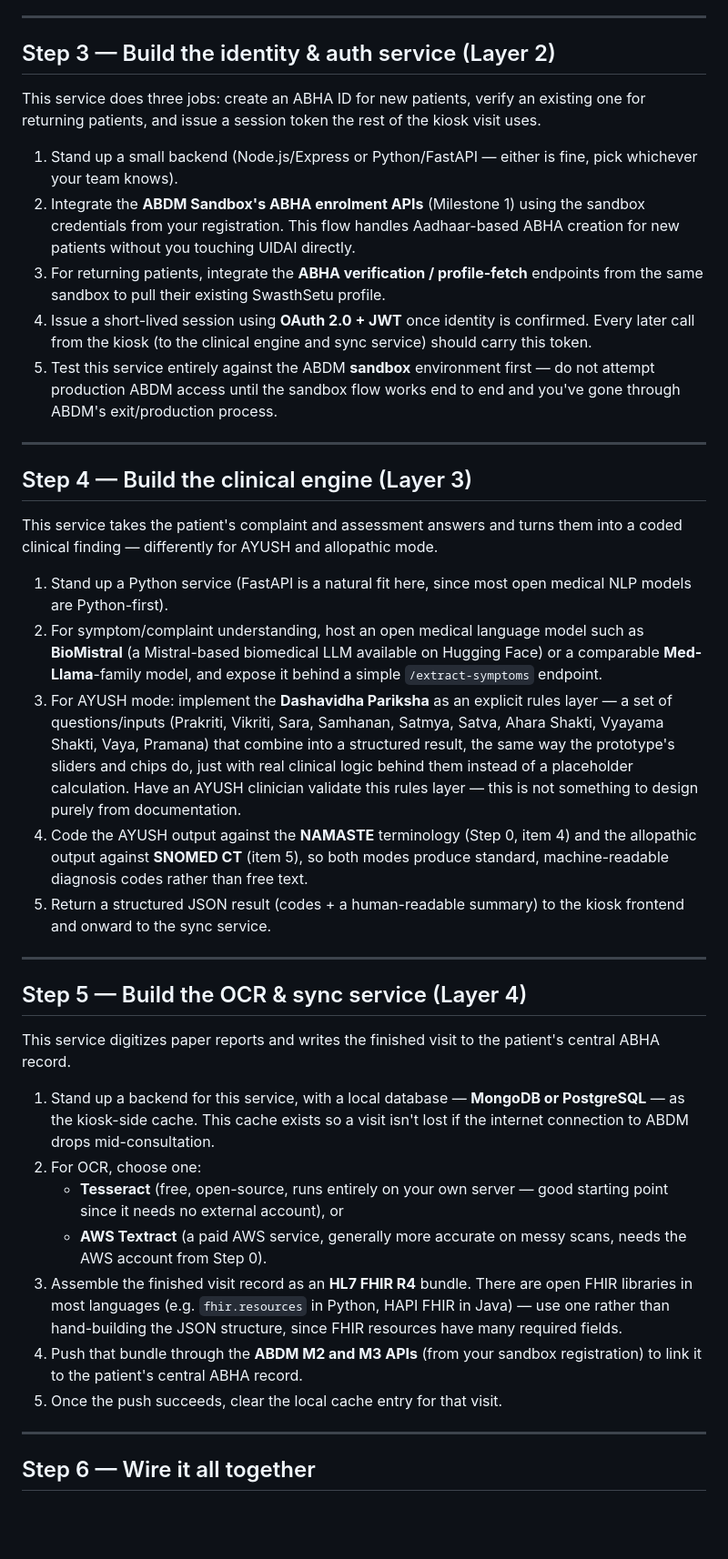
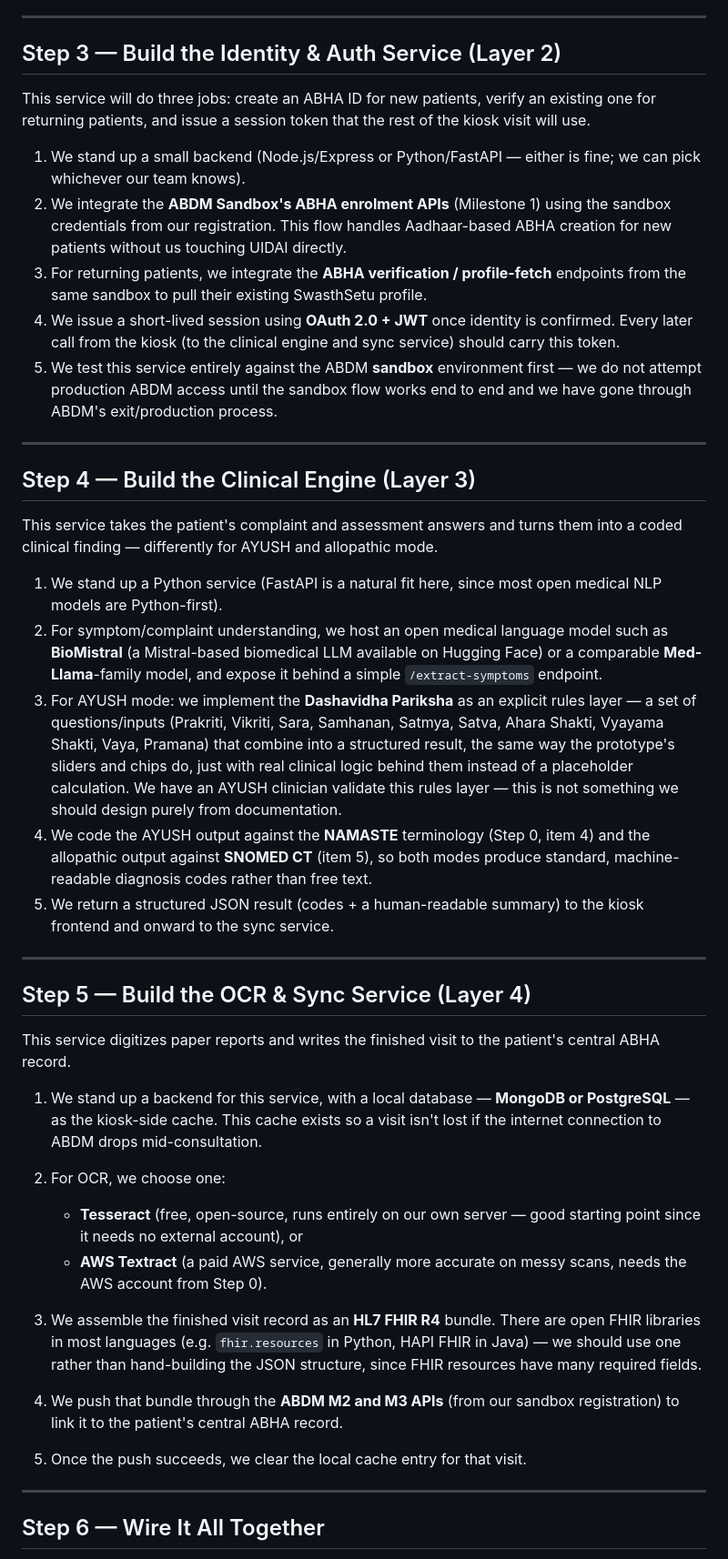
Before and after one commit to shivambhardwaj06/SIH-2026, a Markdown page: README.md, the part around one of its changes. Shown at 91% size. Drawn GitHub-style; blank space fills up the shorter version.

```diff
--- a/README.md
+++ b/README.md
@@ -100,43 +111,44 @@ At the end of this step you have a real, running kiosk UI — it just doesn't ve
 
 ---
 
-## Step 3 — Build the identity & auth service (Layer 2)
+## Step 3 — Build the Identity & Auth Service (Layer 2)
 
-This service does three jobs: create an ABHA ID for new patients, verify an existing one for returning patients, and issue a session token the rest of the kiosk visit uses.
+This service will do three jobs: create an ABHA ID for new patients, verify an existing one for returning patients, and issue a session token that the rest of the kiosk visit will use.
 
-1. Stand up a small backend (Node.js/Express or Python/FastAPI — either is fine, pick whichever your team knows).
-2. Integrate the **ABDM Sandbox's ABHA enrolment APIs** (Milestone 1) using the sandbox credentials from your registration. This flow handles Aadhaar-based ABHA creation for new patients without you touching UIDAI directly.
-3. For returning patients, integrate the **ABHA verification / profile-fetch** endpoints from the same sandbox to pull their existing SwasthSetu profile.
-4. Issue a short-lived session using **OAuth 2.0 + JWT** once identity is confirmed. Every later call from the kiosk (to the clinical engine and sync service) should carry this token.
-5. Test this service entirely against the ABDM **sandbox** environment first — do not attempt production ABDM access until the sandbox flow works end to end and you've gone through ABDM's exit/production process.
+1. We stand up a small backend (Node.js/Express or Python/FastAPI — either is fine; we can pick whichever our team knows).
+2. We integrate the **ABDM Sandbox's ABHA enrolment APIs** (Milestone 1) using the sandbox credentials from our registration. This flow handles Aadhaar-based ABHA creation for new patients without us touching UIDAI directly.
+3. For returning patients, we integrate the **ABHA verification / profile-fetch** endpoints from the same sandbox to pull their existing SwasthSetu profile.
+4. We issue a short-lived session using **OAuth 2.0 + JWT** once identity is confirmed. Every later call from the kiosk (to the clinical engine and sync service) should carry this token.
+5. We test this service entirely against the ABDM **sandbox** environment first — we do not attempt production ABDM access until the sandbox flow works end to end and we have gone through ABDM's exit/production process.
 
 ---
 
-## Step 4 — Build the clinical engine (Layer 3)
+## Step 4 — Build the Clinical Engine (Layer 3)
 
 This service takes the patient's complaint and assessment answers and turns them into a coded clinical finding — differently for AYUSH and allopathic mode.
 
-1. Stand up a Python service (FastAPI is a natural fit here, since most open medical NLP models are Python-first).
-2. For symptom/complaint understanding, host an open medical language model such as **BioMistral** (a Mistral-based biomedical LLM available on Hugging Face) or a comparable **Med-Llama**-family model, and expose it behind a simple `/extract-symptoms` endpoint.
-3. For AYUSH mode: implement the **Dashavidha Pariksha** as an explicit rules layer — a set of questions/inputs (Prakriti, Vikriti, Sara, Samhanan, Satmya, Satva, Ahara Shakti, Vyayama Shakti, Vaya, Pramana) that combine into a structured result, the same way the prototype's sliders and chips do, just with real clinical logic behind them instead of a placeholder calculation. Have an AYUSH clinician validate this rules layer — this is not something to design purely from documentation.
-4. Code the AYUSH output against the **NAMASTE** terminology (Step 0, item 4) and the allopathic output against **SNOMED CT** (item 5), so both modes produce standard, machine-readable diagnosis codes rather than free text.
-5. Return a structured JSON result (codes + a human-readable summary) to the kiosk frontend and onward to the sync service.
+1. We stand up a Python service (FastAPI is a natural fit here, since most open medical NLP models are Python-first).
+2. For symptom/complaint understanding, we host an open medical language model such as **BioMistral** (a Mistral-based biomedical LLM available on Hugging Face) or a comparable **Med-Llama**-family model, and expose it behind a simple `/extract-symptoms` endpoint.
+3. For AYUSH mode: we implement the **Dashavidha Pariksha** as an explicit rules layer — a set of questions/inputs (Prakriti, Vikriti, Sara, Samhanan, Satmya, Satva, Ahara Shakti, Vyayama Shakti, Vaya, Pramana) that combine into a structured result, the same way the prototype's sliders and chips do, just with real clinical logic behind them instead of a placeholder calculation. We have an AYUSH clinician validate this rules layer — this is not something we should design purely from documentation.
+4. We code the AYUSH output against the **NAMASTE** terminology (Step 0, item 4) and the allopathic output against **SNOMED CT** (item 5), so both modes produce standard, machine-readable diagnosis codes rather than free text.
+5. We return a structured JSON result (codes + a human-readable summary) to the kiosk frontend and onward to the sync service.
 
 ---
 
-## Step 5 — Build the OCR & sync service (Layer 4)
+## Step 5 — Build the OCR & Sync Service (Layer 4)
 
 This service digitizes paper reports and writes the finished visit to the patient's central ABHA record.
 
-1. Stand up a backend for this service, with a local database — **MongoDB or PostgreSQL** — as the kiosk-side cache. This cache exists so a visit isn't lost if the internet connection to ABDM drops mid-consultation.
-2. For OCR, choose one:
-   - **Tesseract** (free, open-source, runs entirely on your own server — good starting point since it needs no external account), or
-   - **AWS Textract** (a paid AWS service, generally more accurate on messy scans, needs the AWS account from Step 0).
-3. Assemble the finished visit record as an **HL7 FHIR R4** bundle. There are open FHIR libraries in most languages (e.g. `fhir.resources` in Python, HAPI FHIR in Java) — use one rather than hand-building the JSON structure, since FHIR resources have many required fields.
-4. Push that bundle through the **ABDM M2 and M3 APIs** (from your sandbox registration) to link it to the patient's central ABHA record.
-5. Once the push succeeds, clear the local cache entry for that visit.
+1. We stand up a backend for this service, with a local database — **MongoDB or PostgreSQL** — as the kiosk-side cache. This cache exists so a visit isn't lost if the internet connection to ABDM drops mid-consultation.
+2. For OCR, we choose one:
+
+   * **Tesseract** (free, open-source, runs entirely on our own server — good starting point since it needs no external account), or
+   * **AWS Textract** (a paid AWS service, generally more accurate on messy scans, needs the AWS account from Step 0).
+3. We assemble the finished visit record as an **HL7 FHIR R4** bundle. There are open FHIR libraries in most languages (e.g. `fhir.resources` in Python, HAPI FHIR in Java) — we should use one rather than hand-building the JSON structure, since FHIR resources have many required fields.
+4. We push that bundle through the **ABDM M2 and M3 APIs** (from our sandbox registration) to link it to the patient's central ABHA record.
+5. Once the push succeeds, we clear the local cache entry for that visit.
 
 ---
 
-## Step 6 — Wire it all together
+## Step 6 — Wire It All Together
 
```
Also changed, not shown: other parts of README.md (+104 -102 lines).
